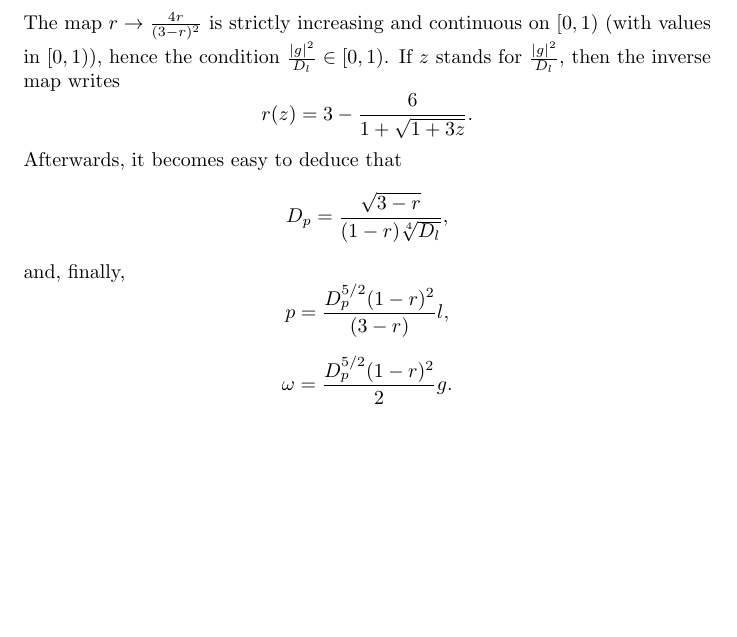
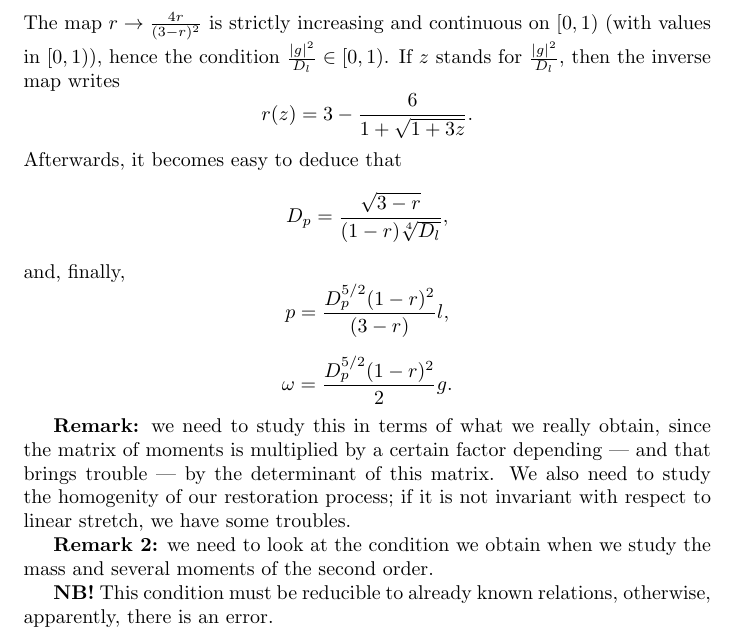
Before and after one commit to ShrykeWindgrace/FDM, a LaTeX document (Main-lev.tex, which reads restoration.tex): part of page 4 of 4, cut so that both start at the same text, the shorter picture padded with empty space. Compiled offline with pdfLaTeX.

Commit message:
A couple of remarks for future implementation

```diff
--- a/restoration.tex
+++ b/restoration.tex
@@ -194,3 +194,10 @@ and, finally,
 \[
     \omega = \frac{D_p^{5/2}(1-r)^2}{2 }g.
 \]
+
+
+\textbf{Remark:} we need to study this in terms of what we really obtain, since the matrix of moments is multiplied by a certain factor depending~--- and that brings trouble~--- by the determinant of this matrix. We also need to study the homogenity of our restoration process; if it is not invariant with respect to linear stretch, we have some troubles.
+
+\textbf{Remark 2:} we need to look at the condition we obtain when we study the mass and several moments of the second order.
+
+\textbf{NB!} This condition must be reducible to already known relations, otherwise, apparently, there is an error.
```
